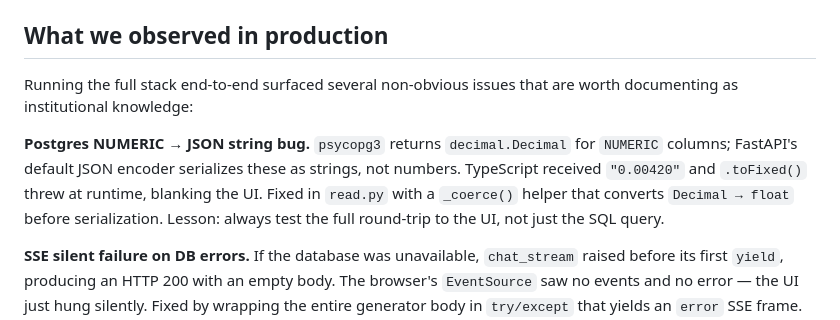
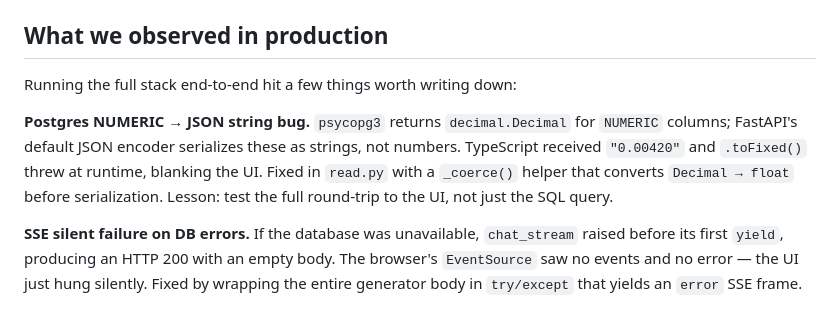
Before and after one commit to ree2raz/koverage, a Markdown page: beacon/docs/ARCHITECTURE.md, the part around the change. GitHub-like rendering.

```diff
--- a/beacon/docs/ARCHITECTURE.md
+++ b/beacon/docs/ARCHITECTURE.md
@@ -102,14 +102,13 @@ flows the async path and is best-effort; losing a log never corrupts a chat.
 
 ## What we observed in production
 
-Running the full stack end-to-end surfaced several non-obvious issues that are
-worth documenting as institutional knowledge:
+Running the full stack end-to-end hit a few things worth writing down:
 
 **Postgres NUMERIC → JSON string bug.** `psycopg3` returns `decimal.Decimal` for
 `NUMERIC` columns; FastAPI's default JSON encoder serializes these as strings, not
 numbers. TypeScript received `"0.00420"` and `.toFixed()` threw at runtime, blanking
 the UI. Fixed in `read.py` with a `_coerce()` helper that converts `Decimal → float`
-before serialization. Lesson: always test the full round-trip to the UI, not just
+before serialization. Lesson: test the full round-trip to the UI, not just
 the SQL query.
 
 **SSE silent failure on DB errors.** If the database was unavailable, `chat_stream`
```
Also changed, not shown: README.md (+4 -6 lines).
